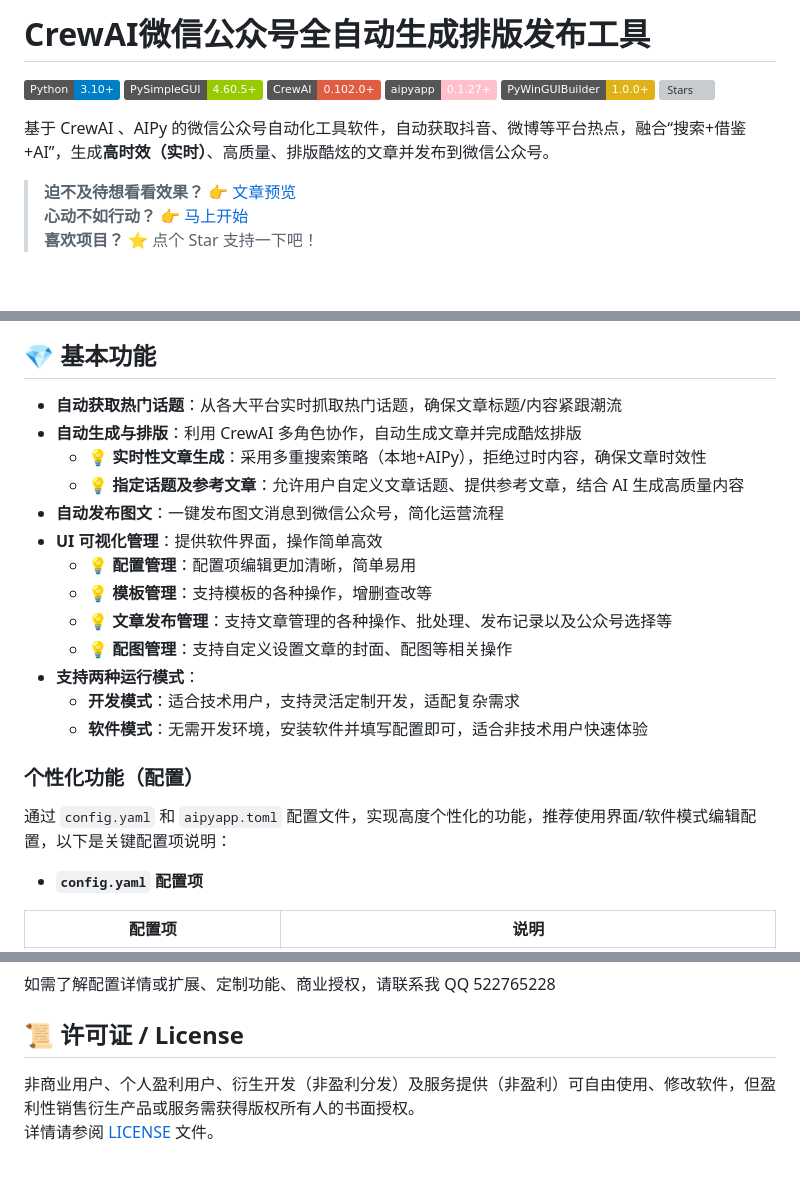
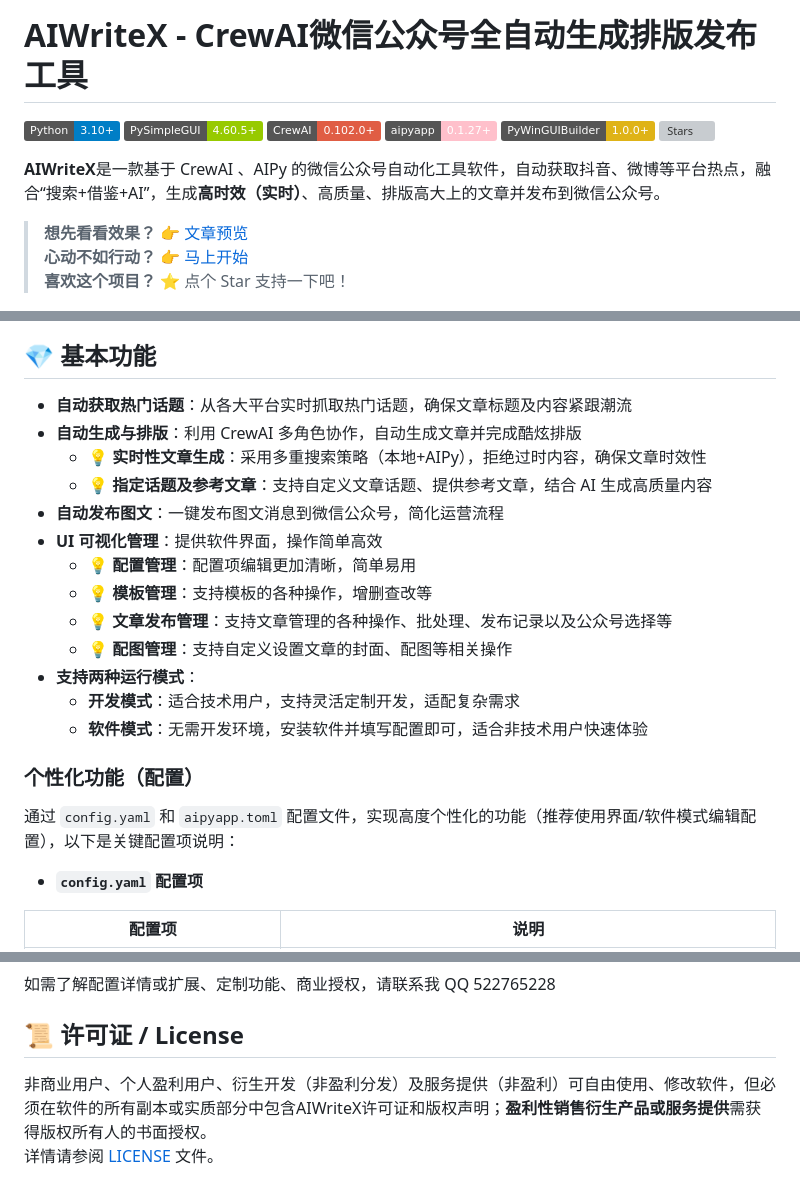
Before and after one commit to suniano/AIWriteX, a Markdown page: README.md, 3 parts joined by grey strips. Drawn GitHub-style; badges without logos; blank space fills up the shorter version; grey boxes are pictures that could not be loaded.

Commit message:
更新说明，更多功能开发中功能，欢迎关注

```diff
--- a/README.md
+++ b/README.md
@@ -1,12 +1,12 @@
-# CrewAI微信公众号全自动生成排版发布工具
+# AIWriteX - CrewAI微信公众号全自动生成排版发布工具
 
 ![Python](https://img.shields.io/badge/Python-3.10+-blue) ![PySimpleGUI](https://img.shields.io/badge/PySimpleGUI-4.60.5+-green) ![CrewAI](https://img.shields.io/badge/CrewAI-0.102.0+-red) ![AIPy](https://img.shields.io/badge/aipyapp-0.1.27+-pink)  ![PyWinGUIBuilder](https://img.shields.io/badge/PyWinGUIBuilder-1.0.0+-yellow) ![Stars](https://img.shields.io/github/stars/iniwap/ai_auto_wxgzh?label=收藏)
 
-基于 CrewAI 、AIPy 的微信公众号自动化工具软件，自动获取抖音、微博等平台热点，融合“搜索+借鉴+AI”，生成**高时效（实时）**、高质量、排版酷炫的文章并发布到微信公众号。
+**AIWriteX**是一款基于 CrewAI 、AIPy 的微信公众号自动化工具软件，自动获取抖音、微博等平台热点，融合“搜索+借鉴+AI”，生成**高时效（实时）**、高质量、排版高大上的文章并发布到微信公众号。
 
-> **迫不及待想看看效果？** 👉 [文章预览](#-微信公众号模板效果预览)
+> **想先看看效果？** 👉 [文章预览](#-微信公众号模板效果预览)
 > **心动不如行动？** 👉 [马上开始](#-快速开始)
-> **喜欢项目？** ⭐ 点个 Star 支持一下吧！
+> **喜欢这个项目？** ⭐ 点个 Star 支持一下吧！
 
 <div style="display: flex; justify-content: space-between;">
   <img src="image/preview.jpg" width="46%">
@@ -14,10 +14,10 @@
 </div>
 
 ## 💎 基本功能
-- **自动获取热门话题**：从各大平台实时抓取热门话题，确保文章标题/内容紧跟潮流
+- **自动获取热门话题**：从各大平台实时抓取热门话题，确保文章标题及内容紧跟潮流
 - **自动生成与排版**：利用 CrewAI 多角色协作，自动生成文章并完成酷炫排版
   - **💡 实时性文章生成**：采用多重搜索策略（本地+AIPy），拒绝过时内容，确保文章时效性
-  - **💡 指定话题及参考文章**：允许用户自定义文章话题、提供参考文章，结合 AI 生成高质量内容
+  - **💡 指定话题及参考文章**：支持自定义文章话题、提供参考文章，结合 AI 生成高质量内容
 - **自动发布图文**：一键发布图文消息到微信公众号，简化运营流程
 - **UI 可视化管理**：提供软件界面，操作简单高效
   - **💡 配置管理**：配置项编辑更加清晰，简单易用
@@ -30,7 +30,7 @@
 
 ### 个性化功能（配置）
 
-通过 `config.yaml` 和 `aipyapp.toml` 配置文件，实现高度个性化的功能，推荐使用界面/软件模式编辑配置，以下是关键配置项说明：
+通过 `config.yaml` 和 `aipyapp.toml` 配置文件，实现高度个性化的功能（推荐使用界面/软件模式编辑配置），以下是关键配置项说明：
 
 - **`config.yaml` 配置项**
 
@@ -257,5 +257,5 @@
 如需了解配置详情或扩展、定制功能、商业授权，请联系我 QQ 522765228
 
 ## 📜 许可证 / License
-非商业用户、个人盈利用户、衍生开发（非盈利分发）及服务提供（非盈利）可自由使用、修改软件，但盈利性销售衍生产品或服务需获得版权所有人的书面授权。
+非商业用户、个人盈利用户、衍生开发（非盈利分发）及服务提供（非盈利）可自由使用、修改软件，但必须在软件的所有副本或实质部分中包含AIWriteX许可证和版权声明；**盈利性销售衍生产品或服务提供**需获得版权所有人的书面授权。
 详情请参阅 [LICENSE](LICENSE-CN.md) 文件。
```
